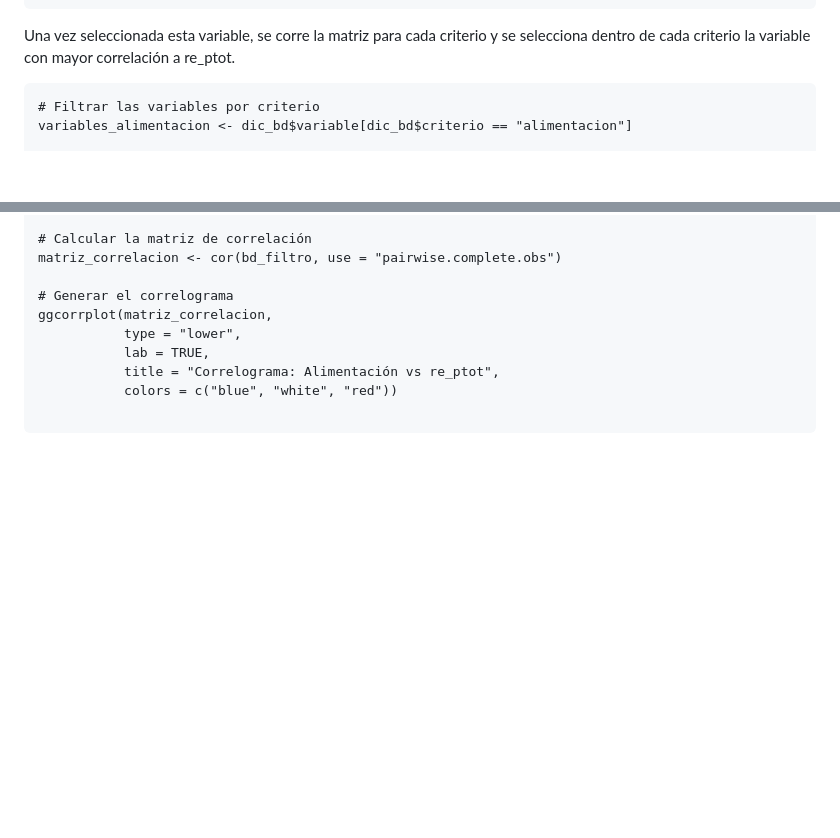
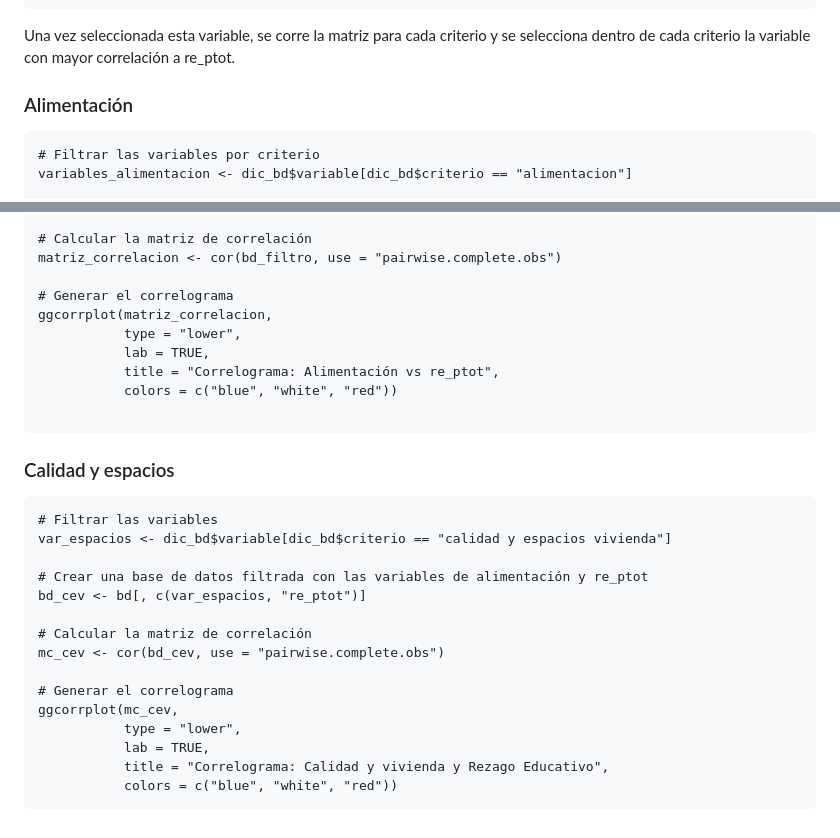
Before and after one commit to emiliano98mx/BrechaEducativa, a Markdown page: Analisis_Correlacion.md, 2 parts joined by grey strips. Drawn GitHub-style; blank space fills up the shorter version.

````diff
--- a/Analisis_Correlacion.md
+++ b/Analisis_Correlacion.md
@@ -102,7 +102,7 @@ ggcorrplot(mc_rezg,
            colors = c("blue", "white", "red"))
 ```
 Una vez seleccionada esta variable, se corre la matriz para cada criterio y se selecciona dentro de cada criterio la variable con mayor correlación a re_ptot.
-
+### Alimentación
 ```{r matriz de correlacion alimentación vs rezago}
 # Filtrar las variables por criterio
 variables_alimentacion <- dic_bd$variable[dic_bd$criterio == "alimentacion"]
@@ -121,3 +121,21 @@ ggcorrplot(matriz_correlacion,
            colors = c("blue", "white", "red"))
 
 ```
+### Calidad y espacios
+```{r matriz Calidad y espacios}
+# Filtrar las variables
+var_espacios <- dic_bd$variable[dic_bd$criterio == "calidad y espacios vivienda"]
+
+# Crear una base de datos filtrada con las variables de alimentación y re_ptot
+bd_cev <- bd[, c(var_espacios, "re_ptot")]
+
+# Calcular la matriz de correlación
+mc_cev <- cor(bd_cev, use = "pairwise.complete.obs")
+
+# Generar el correlograma
+ggcorrplot(mc_cev,
+           type = "lower",
+           lab = TRUE,
+           title = "Correlograma: Calidad y vivienda y Rezago Educativo",
+           colors = c("blue", "white", "red"))
+```
````
